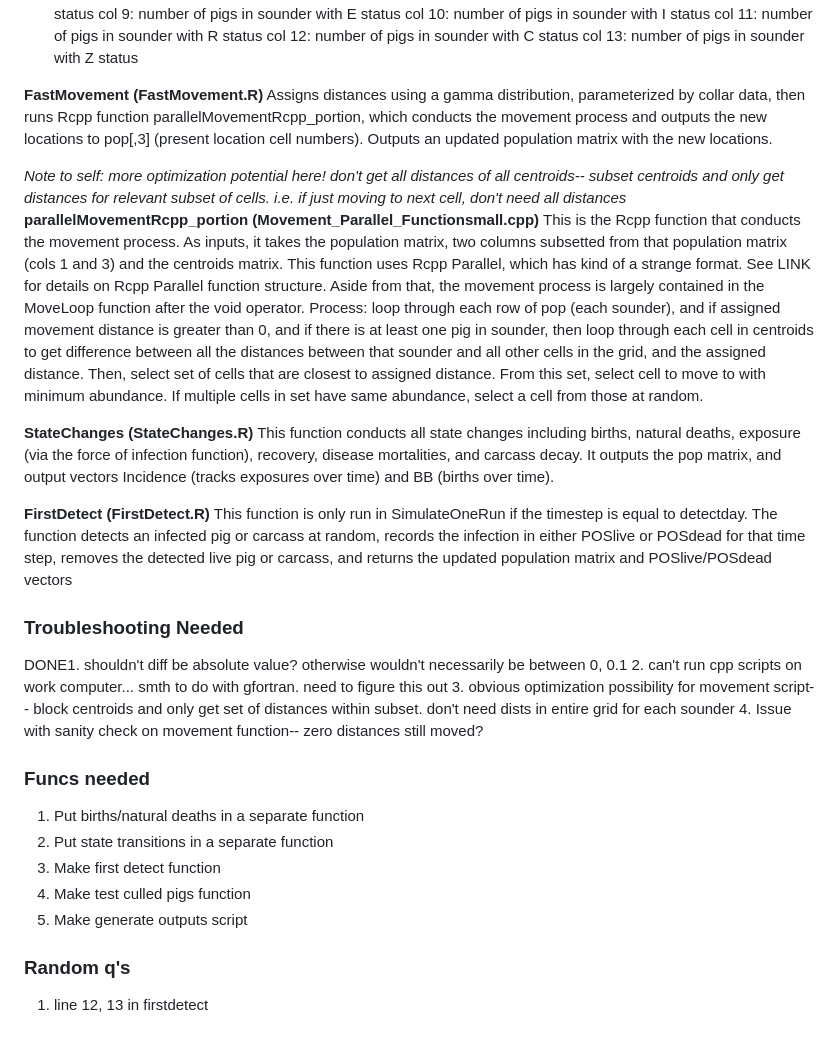
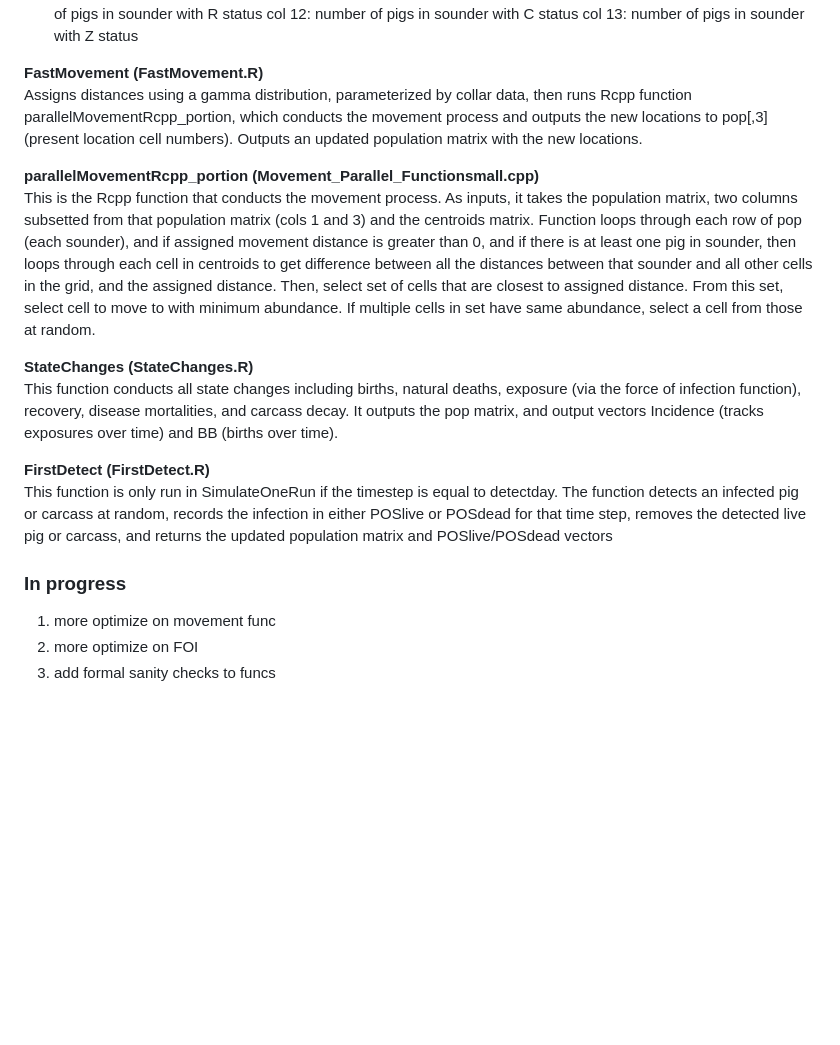
Before and after one commit to kchalkowski/ASF_optimal_radius, a Markdown page: README.md, the part around the change printed below. GitHub-like rendering; blank space fills up the shorter version.

Commit message:
formatting readme

```diff
--- a/README.md
+++ b/README.md
@@ -65,10 +71,9 @@ Population matrix-- each row is a sounder, each column indicates different state
 **FastMovement (FastMovement.R)**
 Assigns distances using a gamma distribution, parameterized by collar data, then runs Rcpp function parallelMovementRcpp_portion, which conducts the movement process and outputs the new locations to pop[,3] (present location cell numbers). Outputs an updated population matrix with the new locations.
 
-*Note to self: more optimization potential here! don't get all distances of all centroids-- subset centroids and only get distances for relevant subset of cells. i.e. if just moving to next cell, don't need all distances*
 **parallelMovementRcpp_portion (Movement_Parallel_Functionsmall.cpp)**
-This is the Rcpp function that conducts the movement process. As inputs, it takes the population matrix, two columns subsetted from that population matrix (cols 1 and 3) and the centroids matrix. This function uses Rcpp Parallel, which has kind of a strange format. See LINK for details on Rcpp Parallel function structure. Aside from that, the movement process is largely contained in the MoveLoop function after the void operator.
-Process: loop through each row of pop (each sounder), and if assigned movement distance is greater than 0, and if there is at least one pig in sounder, then loop through each cell in centroids to get difference between all the distances between that sounder and all other cells in the grid, and the assigned distance. Then, select set of cells that are closest to assigned distance. From this set, select cell to move to with minimum abundance. If multiple cells in set have same abundance, select a cell from those at random.
+This is the Rcpp function that conducts the movement process. As inputs, it takes the population matrix, two columns subsetted from that population matrix (cols 1 and 3) and the centroids matrix.
+Function loops through each row of pop (each sounder), and if assigned movement distance is greater than 0, and if there is at least one pig in sounder, then loops through each cell in centroids to get difference between all the distances between that sounder and all other cells in the grid, and the assigned distance. Then, select set of cells that are closest to assigned distance. From this set, select cell to move to with minimum abundance. If multiple cells in set have same abundance, select a cell from those at random.
 
 **StateChanges (StateChanges.R)**
 This function conducts all state changes including births, natural deaths, exposure (via the force of infection function), recovery, disease mortalities, and carcass decay. It outputs the pop matrix, and output vectors Incidence (tracks exposures over time) and BB (births over time).
@@ -76,20 +81,7 @@ This function conducts all state changes including births, natural deaths, expos
 **FirstDetect (FirstDetect.R)**
 This function is only run in SimulateOneRun if the timestep is equal to detectday. The function detects an infected pig or carcass at random, records the infection in either POSlive or POSdead for that time step, removes the detected live pig or carcass, and returns the updated population matrix and POSlive/POSdead vectors
 
-
-
-### Troubleshooting Needed
-DONE1. shouldn't diff be absolute value? otherwise wouldn't necessarily be between 0, 0.1
-2. can't run cpp scripts on work computer... smth to do with gfortran. need to figure this out
-3. obvious optimization possibility for movement script-- block centroids and only get set of distances within subset. don't need dists in entire grid for each sounder
-4. Issue with sanity check on movement function-- zero distances still moved?
-
-### Funcs needed
-1. Put births/natural deaths in a separate function
-2. Put state transitions in a separate function
-3. Make first detect function
-4. Make test culled pigs function
-5. Make generate outputs script
-
-### Random q's
-1. line 12, 13 in firstdetect
+### In progress
+1. more optimize on movement func
+2. more optimize on FOI
+3. add formal sanity checks to funcs
```
Also changed, not shown: other parts of README.md (+8 -2 lines).
